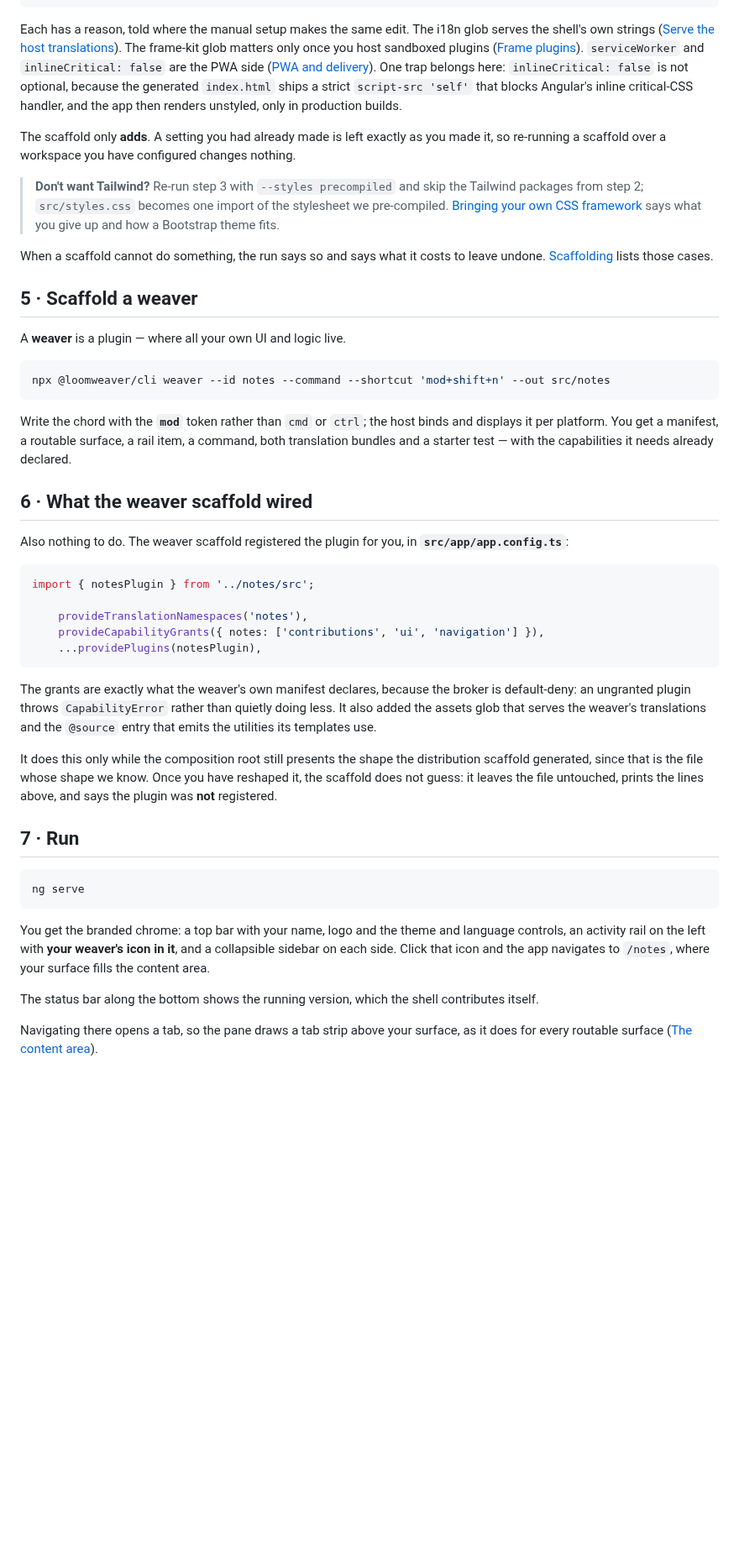
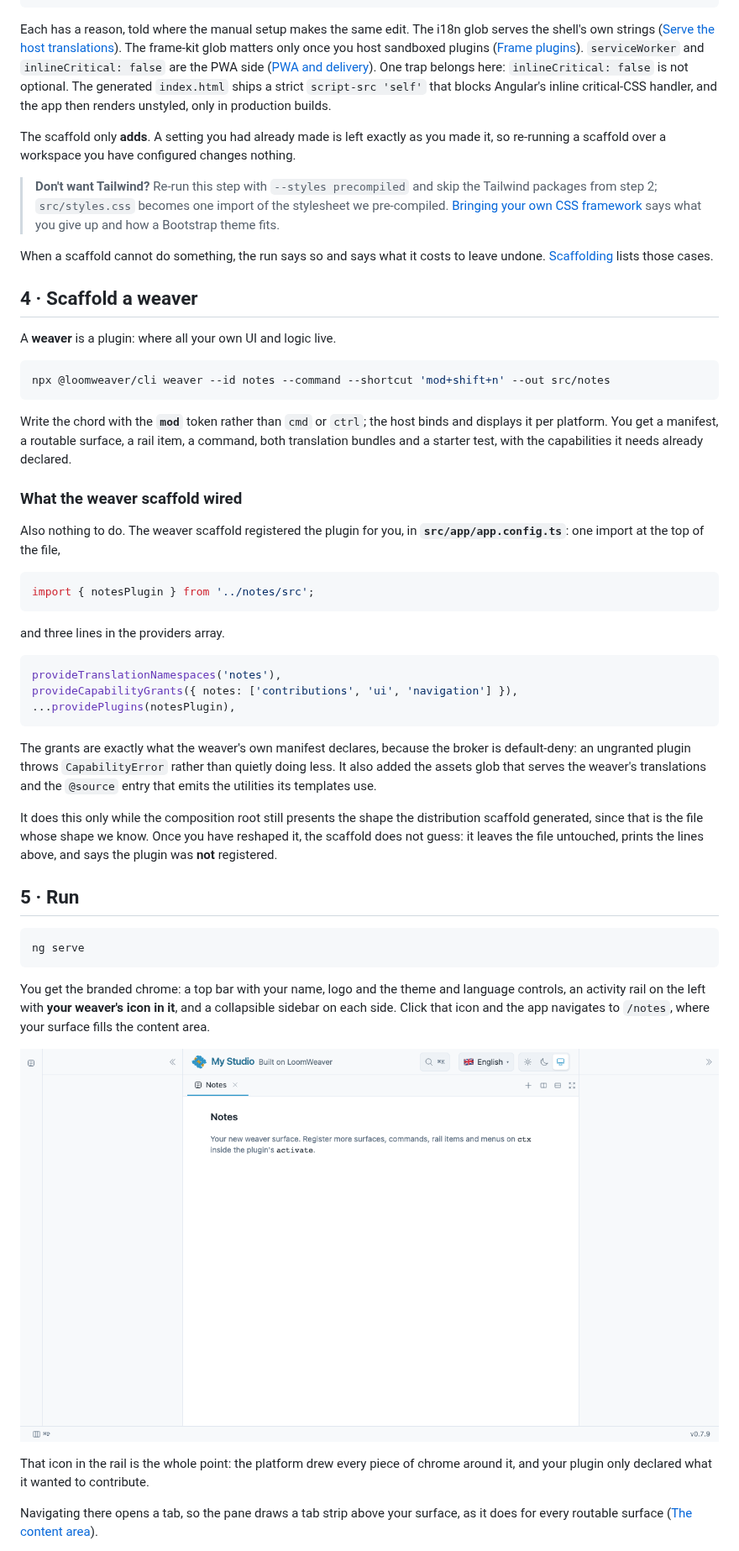
Before and after one commit to yesbert/loomweaver, a Markdown page: docs/getting-started.md, the part around one of its changes. Shown at 84% size. Rendered like a GitHub page; pictures changed too: assets/media/quick-start-light.png (added); blank space fills up the shorter version.

````diff
--- a/docs/getting-started.md
+++ b/docs/getting-started.md
@@ -124,14 +110,14 @@ Each has a reason, told where the manual setup makes the same edit. The i18n glo
 own strings ([Serve the host translations](manual-setup.md#5--serve-the-host-translations)). The
 frame-kit glob matters only once you host sandboxed plugins ([Frame plugins](distribution/frame-plugins.md)).
 `serviceWorker` and `inlineCritical: false` are the PWA side ([PWA and delivery](distribution/pwa.md)).
-One trap belongs here: `inlineCritical: false` is not optional, because the generated `index.html`
-ships a strict `script-src 'self'` that blocks Angular's inline critical-CSS handler, and the app then
-renders unstyled, only in production builds.
+One trap belongs here: `inlineCritical: false` is not optional. The generated `index.html` ships a
+strict `script-src 'self'` that blocks Angular's inline critical-CSS handler, and the app then renders
+unstyled, only in production builds.
 
 The scaffold only **adds**. A setting you had already made is left exactly as you made it, so
 re-running a scaffold over a workspace you have configured changes nothing.
 
-> **Don't want Tailwind?** Re-run step 3 with `--styles precompiled` and skip the Tailwind packages
+> **Don't want Tailwind?** Re-run this step with `--styles precompiled` and skip the Tailwind packages
 > from step 2; `src/styles.css` becomes one import of the stylesheet we pre-compiled.
 > [Bringing your own CSS framework](manual-setup.md#bringing-your-own-css-framework) says what you
 > give up and how a Bootstrap theme fits.
@@ -139,9 +125,9 @@ re-running a scaffold over a workspace you have configured changes nothing.
 When a scaffold cannot do something, the run says so and says what it costs to leave undone.
 [Scaffolding](scaffolding.md) lists those cases.
 
-## 5 · Scaffold a weaver
+## 4 · Scaffold a weaver
 
-A **weaver** is a plugin — where all your own UI and logic live.
+A **weaver** is a plugin: where all your own UI and logic live.
 
 ```bash
 npx @loomweaver/cli weaver --id notes --command --shortcut 'mod+shift+n' --out src/notes
@@ -149,18 +135,23 @@ npx @loomweaver/cli weaver --id notes --command --shortcut 'mod+shift+n' --out s
 
 Write the chord with the **`mod`** token rather than `cmd` or `ctrl`; the host binds and displays it
 per platform. You get a manifest, a routable surface, a rail item, a command, both translation
-bundles and a starter test — with the capabilities it needs already declared.
+bundles and a starter test, with the capabilities it needs already declared.
 
-## 6 · What the weaver scaffold wired
+### What the weaver scaffold wired
 
 Also nothing to do. The weaver scaffold registered the plugin for you, in **`src/app/app.config.ts`**:
+one import at the top of the file,
 
 ```ts
 import { notesPlugin } from '../notes/src';
+```
 
-    provideTranslationNamespaces('notes'),
-    provideCapabilityGrants({ notes: ['contributions', 'ui', 'navigation'] }),
-    ...providePlugins(notesPlugin),
+and three lines in the providers array.
+
+```ts
+provideTranslationNamespaces('notes'),
+provideCapabilityGrants({ notes: ['contributions', 'ui', 'navigation'] }),
+...providePlugins(notesPlugin),
 ```
 
 The grants are exactly what the weaver's own manifest declares, because the broker is default-deny:
@@ -173,7 +164,7 @@ generated, since that is the file whose shape we know. Once you have reshaped it
 not guess: it leaves the file untouched, prints the lines above, and says the plugin was **not**
 registered.
 
-## 7 · Run
+## 5 · Run
 
 ```bash
 ng serve
@@ -183,7 +174,10 @@ You get the branded chrome: a top bar with your name, logo and the theme and lan
 activity rail on the left with **your weaver's icon in it**, and a collapsible sidebar on each side.
 Click that icon and the app navigates to `/notes`, where your surface fills the content area.
 
-The status bar along the bottom shows the running version, which the shell contributes itself.
+![The scaffolded product after the first run: the top bar with the product name, the notes weaver open in a tab, the shell's version in the status bar.](../assets/media/quick-start-light.png)
+
+That icon in the rail is the whole point: the platform drew every piece of chrome around it, and your
+plugin only declared what it wanted to contribute.
 
 Navigating there opens a tab, so the pane draws a tab strip above your surface, as it does for every
 routable surface ([The content area](weaver/content-area.md)).
````
Also changed, not shown: other parts of docs/getting-started.md (+27 -29 lines), docs/README.md (+51 -44 lines), 2 other files.
